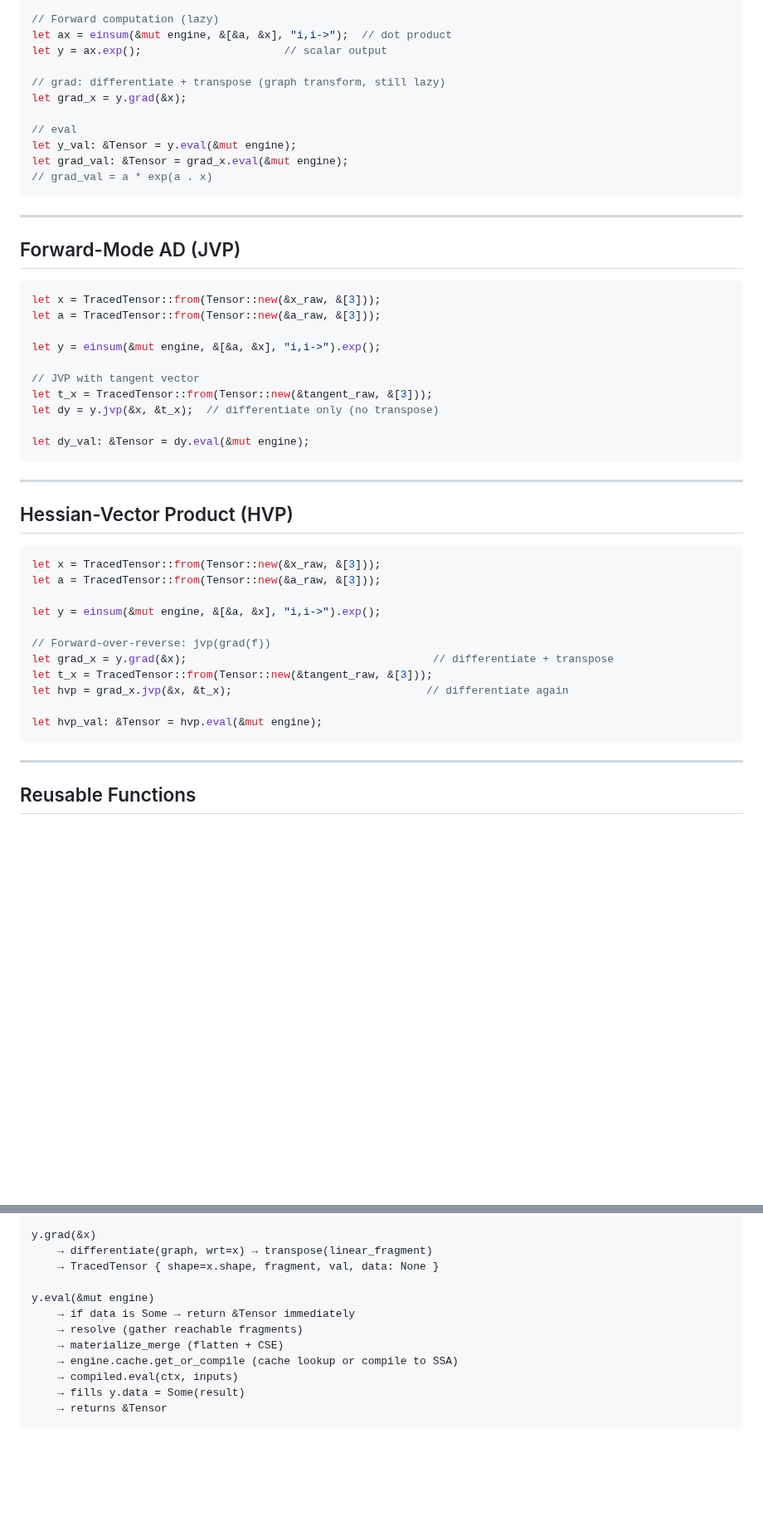
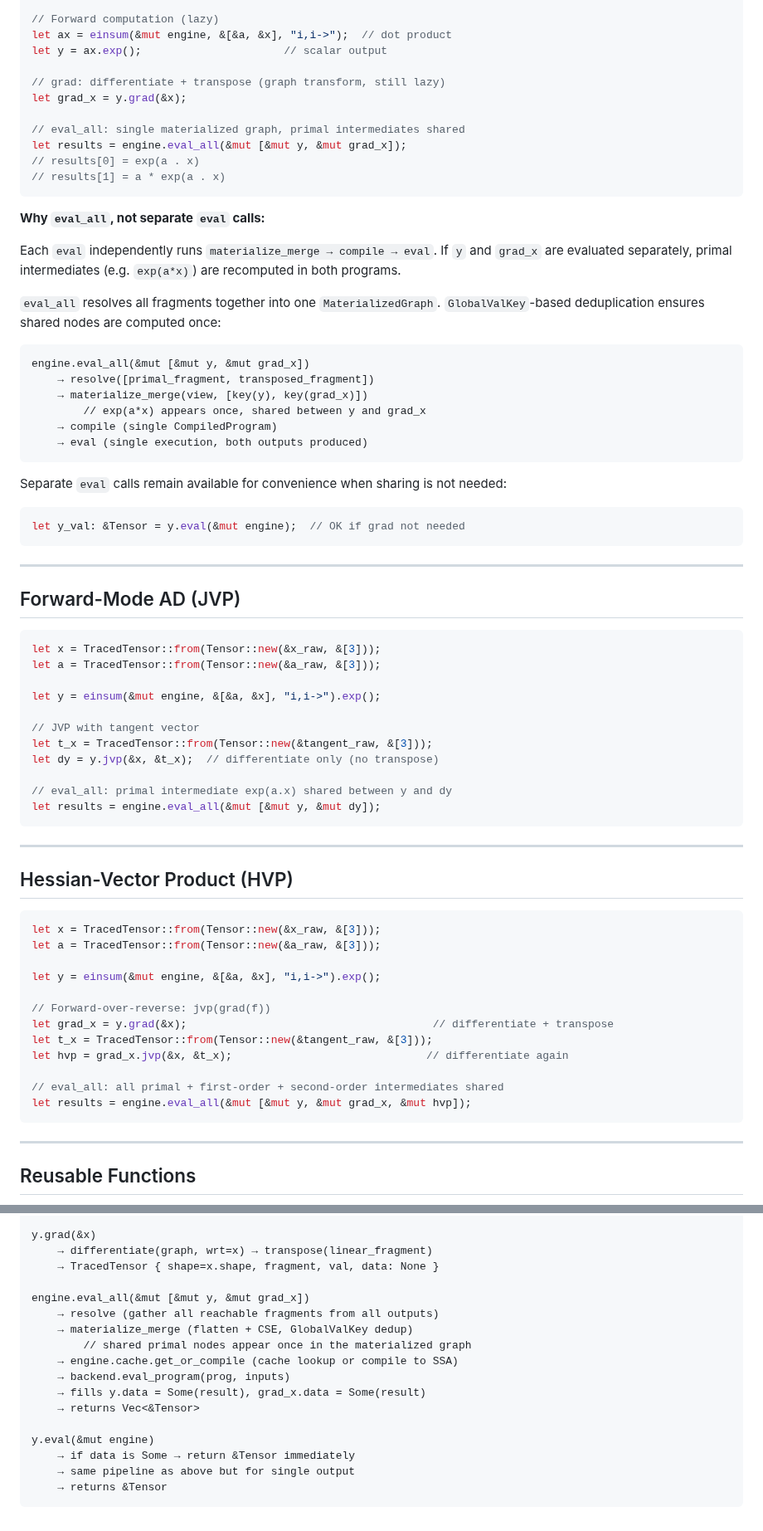
Before and after one commit to tensor4all/tensor4all-meta, a Markdown page: docs/design-v2/tensor-api-pseudocode.md, 2 parts joined by grey strips. Shown at 83% size. Drawn GitHub-style; blank space fills up the shorter version.

Commit message:
docs: add eval_all API for shared intermediate reuse
Separate eval() calls recompute shared primal intermediates. eval_all()
resolves all output fragments into one MaterializedGraph so shared nodes
(e.g. primal values needed by both output and gradient) are computed once
via GlobalValKey deduplication.

Updated: tensor-api-pseudocode.md, tenferro-internal-design.md

Co-Authored-By: Claude Opus 4.6 (1M context) <noreply@anthropic.com>

````diff
--- a/docs/design-v2/tensor-api-pseudocode.md
+++ b/docs/design-v2/tensor-api-pseudocode.md
@@ -141,10 +145,35 @@ let y = ax.exp();                      // scalar output
 // grad: differentiate + transpose (graph transform, still lazy)
 let grad_x = y.grad(&x);
 
-// eval
-let y_val: &Tensor = y.eval(&mut engine);
-let grad_val: &Tensor = grad_x.eval(&mut engine);
-// grad_val = a * exp(a . x)
+// eval_all: single materialized graph, primal intermediates shared
+let results = engine.eval_all(&mut [&mut y, &mut grad_x]);
+// results[0] = exp(a . x)
+// results[1] = a * exp(a . x)
+```
+
+**Why `eval_all`, not separate `eval` calls:**
+
+Each `eval` independently runs `materialize_merge → compile → eval`. If `y`
+and `grad_x` are evaluated separately, primal intermediates (e.g. `exp(a*x)`)
+are recomputed in both programs.
+
+`eval_all` resolves all fragments together into one `MaterializedGraph`.
+`GlobalValKey`-based deduplication ensures shared nodes are computed once:
+
+```text
+engine.eval_all(&mut [&mut y, &mut grad_x])
+    → resolve([primal_fragment, transposed_fragment])
+    → materialize_merge(view, [key(y), key(grad_x)])
+        // exp(a*x) appears once, shared between y and grad_x
+    → compile (single CompiledProgram)
+    → eval (single execution, both outputs produced)
+```
+
+Separate `eval` calls remain available for convenience when sharing is not
+needed:
+
+```rust
+let y_val: &Tensor = y.eval(&mut engine);  // OK if grad not needed
 ```
 
 ---
@@ -161,7 +190,8 @@ let y = einsum(&mut engine, &[&a, &x], "i,i->").exp();
 let t_x = TracedTensor::from(Tensor::new(&tangent_raw, &[3]));
 let dy = y.jvp(&x, &t_x);  // differentiate only (no transpose)
 
-let dy_val: &Tensor = dy.eval(&mut engine);
+// eval_all: primal intermediate exp(a.x) shared between y and dy
+let results = engine.eval_all(&mut [&mut y, &mut dy]);
 ```
 
 ---
@@ -179,7 +209,8 @@ let grad_x = y.grad(&x);                                      // differentiate +
 let t_x = TracedTensor::from(Tensor::new(&tangent_raw, &[3]));
 let hvp = grad_x.jvp(&x, &t_x);                              // differentiate again
 
-let hvp_val: &Tensor = hvp.eval(&mut engine);
+// eval_all: all primal + first-order + second-order intermediates shared
+let results = engine.eval_all(&mut [&mut y, &mut grad_x, &mut hvp]);
 ```
 
 ---
@@ -308,12 +339,17 @@ y.grad(&x)
     → differentiate(graph, wrt=x) → transpose(linear_fragment)
     → TracedTensor { shape=x.shape, fragment, val, data: None }
 
+engine.eval_all(&mut [&mut y, &mut grad_x])
+    → resolve (gather all reachable fragments from all outputs)
+    → materialize_merge (flatten + CSE, GlobalValKey dedup)
+        // shared primal nodes appear once in the materialized graph
+    → engine.cache.get_or_compile (cache lookup or compile to SSA)
+    → backend.eval_program(prog, inputs)
+    → fills y.data = Some(result), grad_x.data = Some(result)
+    → returns Vec<&Tensor>
+
 y.eval(&mut engine)
     → if data is Some → return &Tensor immediately
-    → resolve (gather reachable fragments)
-    → materialize_merge (flatten + CSE)
-    → engine.cache.get_or_compile (cache lookup or compile to SSA)
-    → compiled.eval(ctx, inputs)
-    → fills y.data = Some(result)
+    → same pipeline as above but for single output
     → returns &Tensor
 ```
````
Also changed, not shown: other parts of docs/design-v2/tensor-api-pseudocode.md (+5 -1 lines), docs/design-v2/tenferro-internal-design.md (+14 -3 lines).
